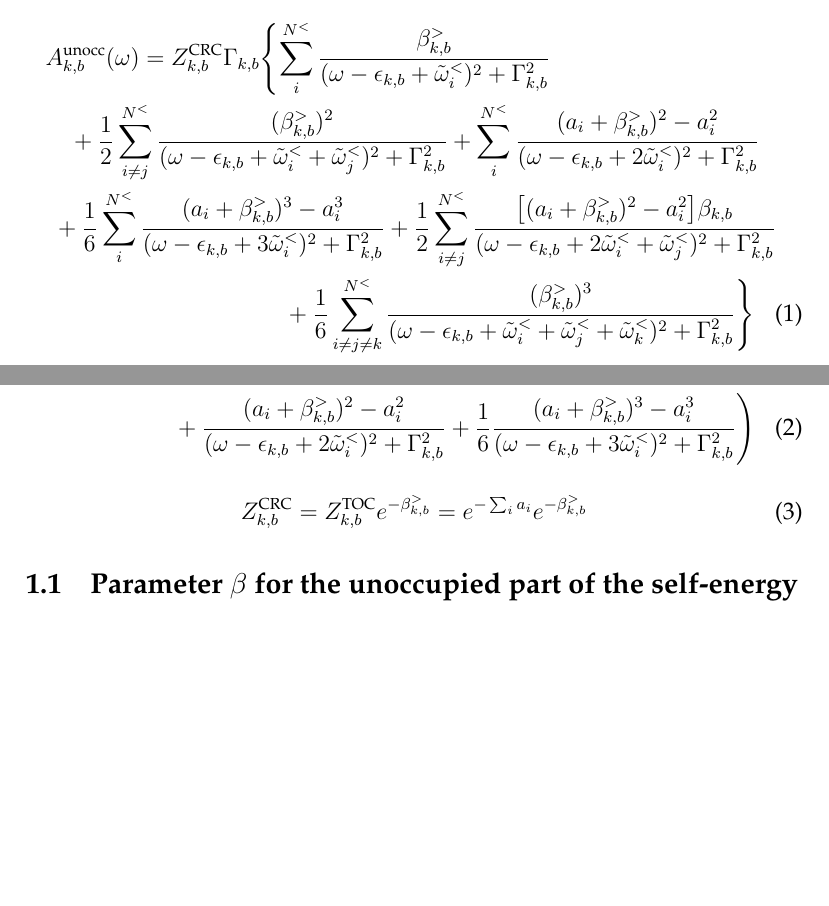
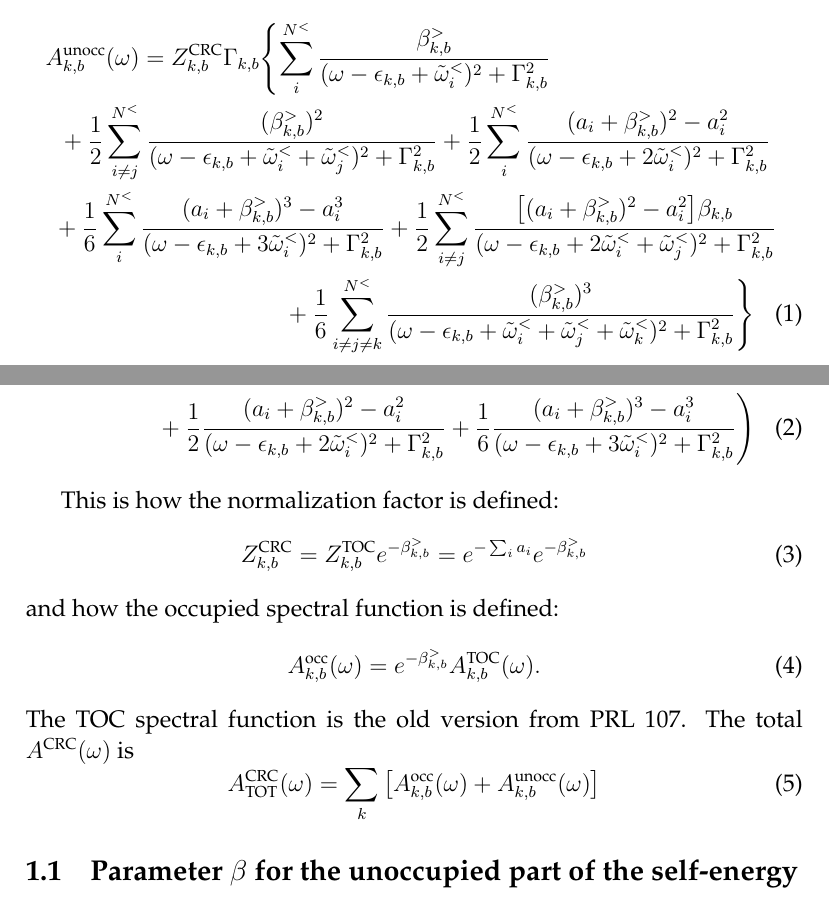
Before and after one commit to teoguso/SF, a LaTeX document (doc/formulas.tex): two parts of pages 1 and 2 of 2, joined at a grey line, cut so that both start at the same text, the shorter picture padded with empty space. Compiled offline with pdfLaTeX.

Commit message:
Added some formulas in the docs. Written a less compact form of a line for clarity in spectral.py

```diff
--- a/doc/formulas.tex
+++ b/doc/formulas.tex
@@ -42,7 +42,7 @@ Here's the formula in an easily readable version (including the term that will b
   \sum_i^{N^<} \frac{\beta_{k,b}^>}{(\omega - \epsilon_{k,b} + \tilde\omega_i^<)^2 + \Gamma_{k,b}^2} \\
  + \frac12 \sum_{i\neq j}^{N^<}
 \frac{(\beta_{k,b}^>)^2}{(\omega - \epsilon_{k,b} + \tilde\omega_i^< + \tilde\omega_j^<)^2 + \Gamma_{k,b}^2}
- + \sum_i^{N^<} \frac{(a_i + \beta_{k,b}^>)^2 - a_i^2}{(\omega - \epsilon_{k,b} + 2 \tilde\omega_i^<)^2 + \Gamma_{k,b}^2} \\
+ + \frac12 \sum_i^{N^<} \frac{(a_i + \beta_{k,b}^>)^2 - a_i^2}{(\omega - \epsilon_{k,b} + 2 \tilde\omega_i^<)^2 + \Gamma_{k,b}^2} \\
  + \frac16 \sum_i^{N^<} \frac{(a_i + \beta_{k,b}^>)^3 - a_i^3}{(\omega - \epsilon_{k,b} + 3 \tilde\omega_i^<)^2 + \Gamma_{k,b}^2}
  + \frac12 \sum_{i\neq j}^{N^<} \frac{\bigl[(a_i + \beta_{k,b}^>)^2 - a_i^2\bigr] \beta_{k,b} }
   {(\omega - \epsilon_{k,b} + 2\tilde\omega_i^< + \tilde\omega_j^<)^2 + \Gamma_{k,b}^2} \\
@@ -58,15 +58,24 @@ and here it's how it's rewritten in the code. Again, the last term ($i\neq j\neq
   {(\omega - \epsilon_{k,b} + 2 \tilde\omega_i^< + \tilde\omega_j^<)^2 + \Gamma_{k,b}^2}
  + \frac{\beta_{k,b}^>}{(\omega - \epsilon_{k,b} + \tilde\omega_i^< + \tilde\omega_j^<)^2 + \Gamma_{k,b}^2}
  \biggr] \biggr\} \\
- + \frac{(a_i + \beta_{k,b}^>)^2 - a_i^2}{(\omega - \epsilon_{k,b} + 2 \tilde\omega_i^<)^2 + \Gamma_{k,b}^2}
+ + \frac12 \frac{(a_i + \beta_{k,b}^>)^2 - a_i^2}{(\omega - \epsilon_{k,b} + 2 \tilde\omega_i^<)^2 + \Gamma_{k,b}^2}
  + \frac16 \frac{(a_i + \beta_{k,b}^>)^3 - a_i^3}{(\omega - \epsilon_{k,b} + 3 \tilde\omega_i^<)^2 + \Gamma_{k,b}^2}
  \Biggl)
 \end{multline}
 
+This is how the normalization factor is defined:
 \begin{equation}
   Z_{k,b}^\textnormal{CRC} = Z_{k,b}^\textnormal{TOC} e^{ - \beta_{k,b}^> } =  e^{ - \sum_i a_i }  e^{ - \beta_{k,b}^> }
 \end{equation}
-
+and how the occupied spectral function is defined:
+\begin{equation}
+  A_{k,b}^\textnormal{occ}(\omega) = e^{ - \beta_{k,b}^> } A_{k,b}^\textnormal{TOC}(\omega) .
+\end{equation}
+The TOC spectral function is the old version from PRL 107.
+The total $A^\textnormal{CRC}(\omega)$ is
+\begin{equation}
+   A_\textnormal{TOT}^\textnormal{CRC}(\omega) = \sum_k \left[ A_{k,b}^\textnormal{occ}(\omega) + A_{k,b}^\textnormal{unocc}(\omega) \right]
+\end{equation}
 
 \subsection{Parameter $\beta$ for the unoccupied part of the self-energy}
 
```
Also changed, not shown: 1 other file.
